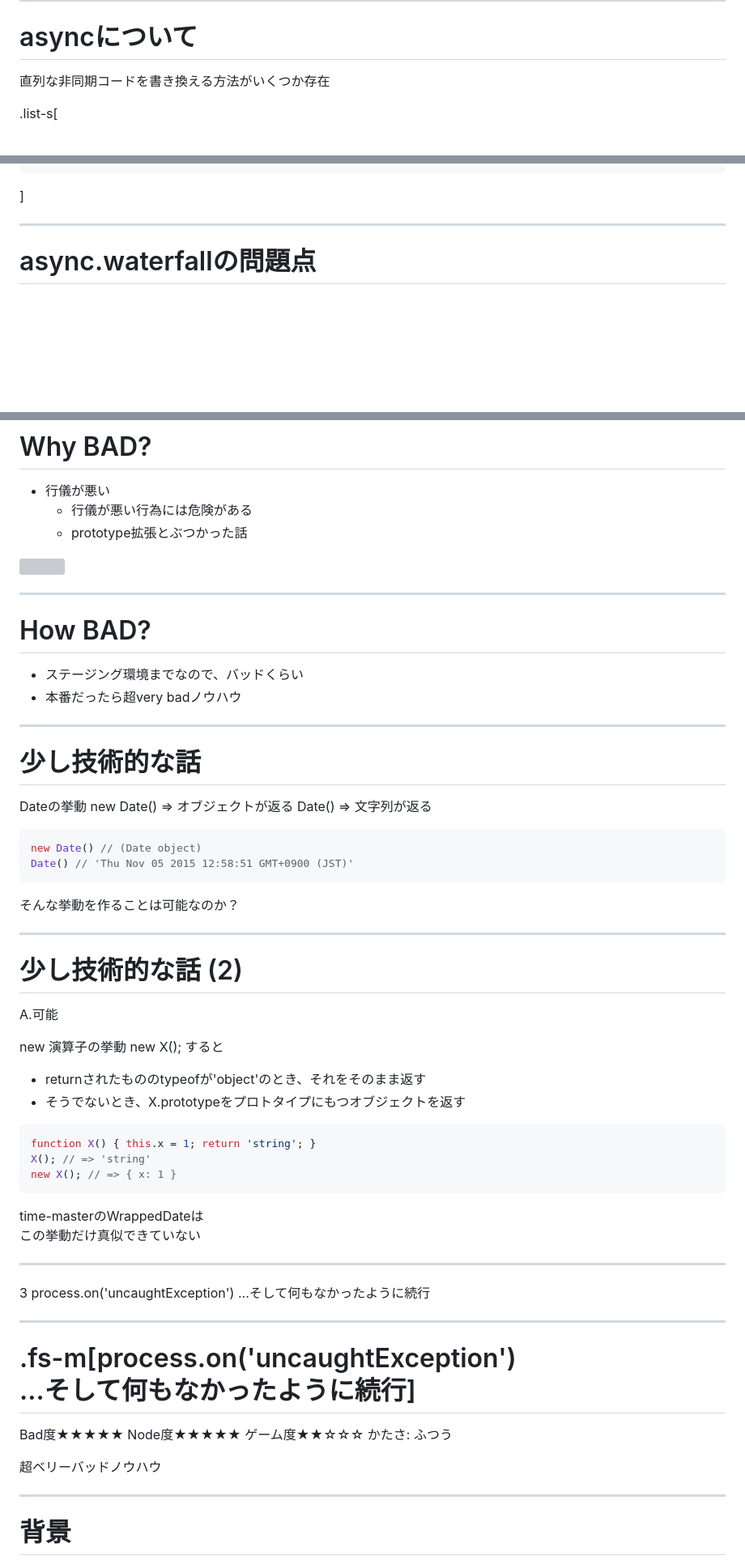
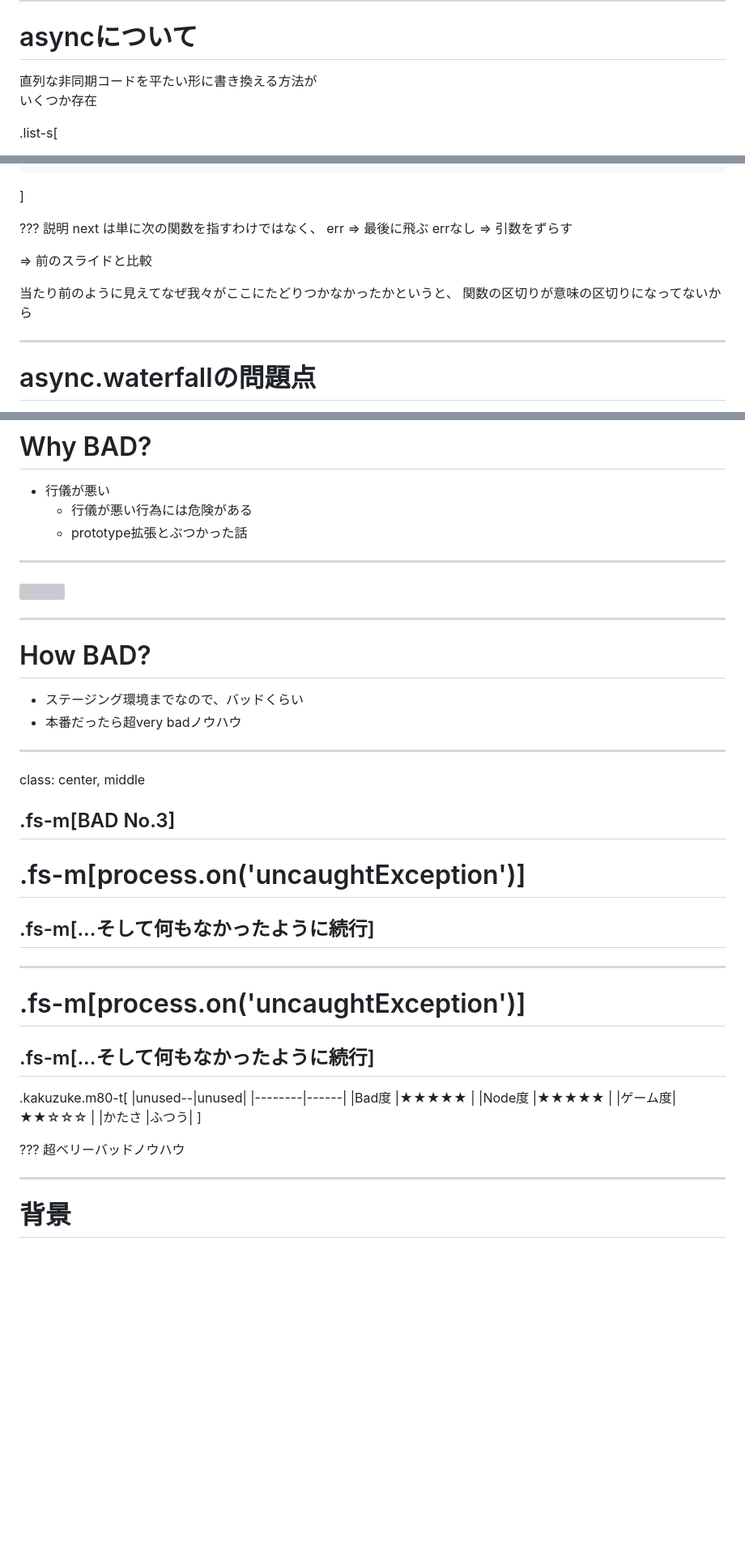
Before and after one commit to qsona/nodefest2015, a Markdown page: src/markdown.md, 3 parts joined by grey strips. Shown: that part at 81% size. Drawn GitHub-style; blank space fills up the shorter version; grey boxes are pictures that could not be loaded.

````diff
--- a/src/markdown.md
+++ b/src/markdown.md
@@ -287,7 +292,7 @@ function sample_plain(param, callback) {
 ---
 # asyncについて
 
-直列な非同期コードを書き換える方法がいくつか存在
+直列な非同期コードを平たい形に書き換える方法が<br>いくつか存在
 
 .list-s[
 - async.waterfall
@@ -425,6 +438,17 @@ function sample_waterfall1(param, callback) {
 }
 ```
 ]
+
+???
+説明
+next は単に次の関数を指すわけではなく、
+err => 最後に飛ぶ
+errなし => 引数をずらす
+
+=> 前のスライドと比較
+
+当たり前のように見えてなぜ我々がここにたどりつかなかったかというと、
+関数の区切りが意味の区切りになってないから
 
 ---
 # async.waterfallの問題点
@@ -929,6 +988,7 @@ Fork & Star me on Github!!
   - 行儀が悪い行為には危険がある
   - prototype拡張とぶつかった話
 
+---
 ![](./img/dora.png)
 
 ---
@@ -938,47 +998,24 @@ Fork & Star me on Github!!
 - 本番だったら超very badノウハウ
 
 ---
-# 少し技術的な話
-Dateの挙動
-new Date() => オブジェクトが返る
-Date() => 文字列が返る
-
-```javascript
-new Date() // (Date object)
-Date() // 'Thu Nov 05 2015 12:58:51 GMT+0900 (JST)'
-```
-
-そんな挙動を作ることは可能なのか？
+class: center, middle
+## .fs-m[BAD No.3]
+# .fs-m[process.on('uncaughtException')]
+## .fs-m[...そして何もなかったように続行]
 
 ---
-# 少し技術的な話 (2)
-A.可能
+# .fs-m[process.on('uncaughtException')]
+## .fs-m[...そして何もなかったように続行]
+.kakuzuke.m80-t[
+|unused--|unused|
+|--------|------|
+|Bad度   |★★★★★ |
+|Node度  |★★★★★ |
+|ゲーム度|★★☆☆☆ |
+|かたさ  |ふつう|
+]
 
-new 演算子の挙動
-new X(); すると
-- returnされたもののtypeofが'object'のとき、それをそのまま返す
-- そうでないとき、X.prototypeをプロトタイプにもつオブジェクトを返す
-
-```javascript
-function X() { this.x = 1; return 'string'; }
-X(); // => 'string'
-new X(); // => { x: 1 }
-```
-
-time-masterのWrappedDateは<br>この挙動だけ真似できていない
-
----
-3
-process.on('uncaughtException')
-...そして何もなかったように続行
-
----
-# .fs-m[process.on('uncaughtException')<br>...そして何もなかったように続行]
-Bad度★★★★★
-Node度★★★★★
-ゲーム度★★☆☆☆
-かたさ: ふつう
-
+???
 超ベリーバッドノウハウ
 
 ---
````
Also changed, not shown: other parts of src/markdown.md (+87 -31 lines), src/img/sou.png (added), 1 other file.
